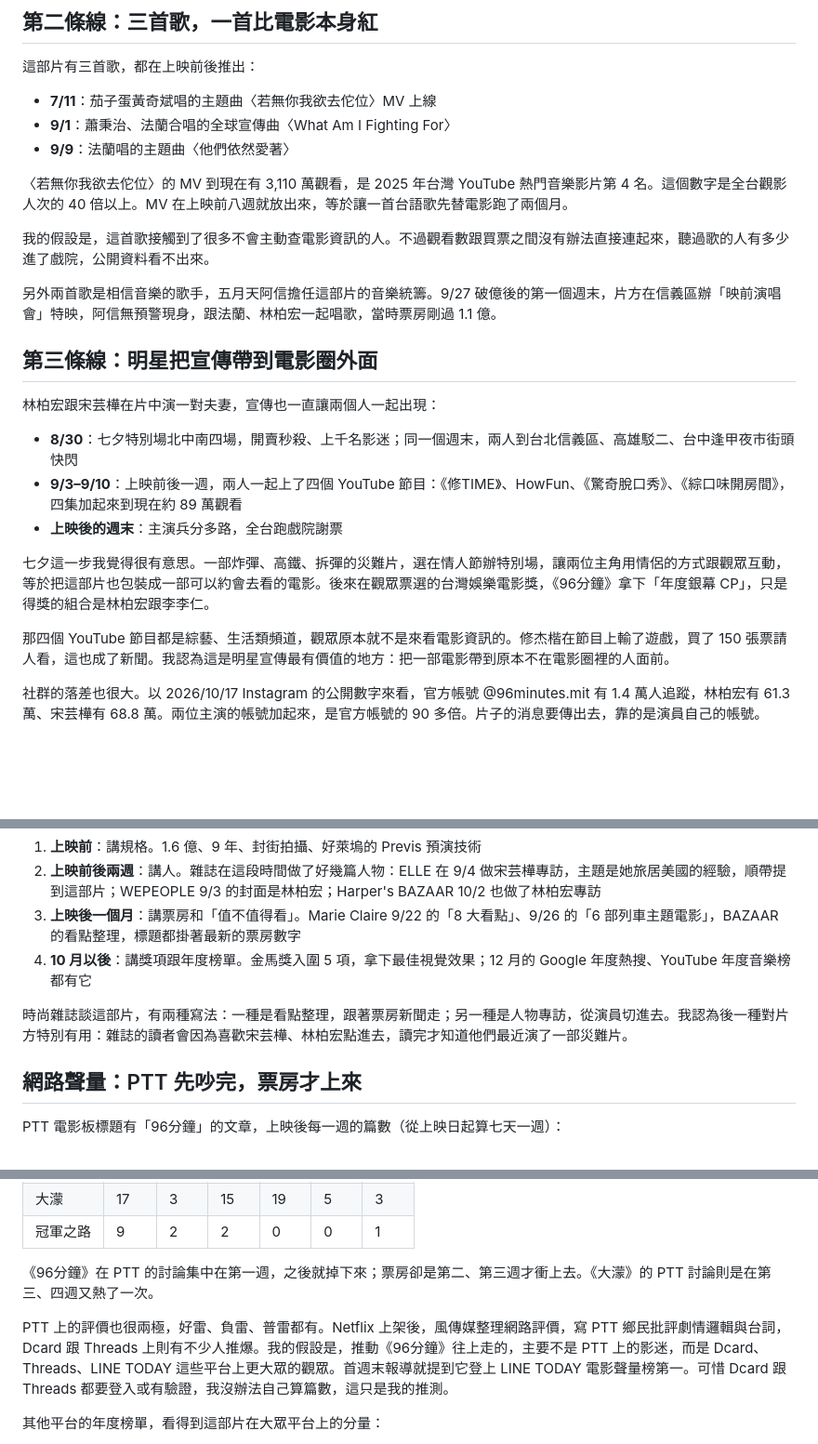
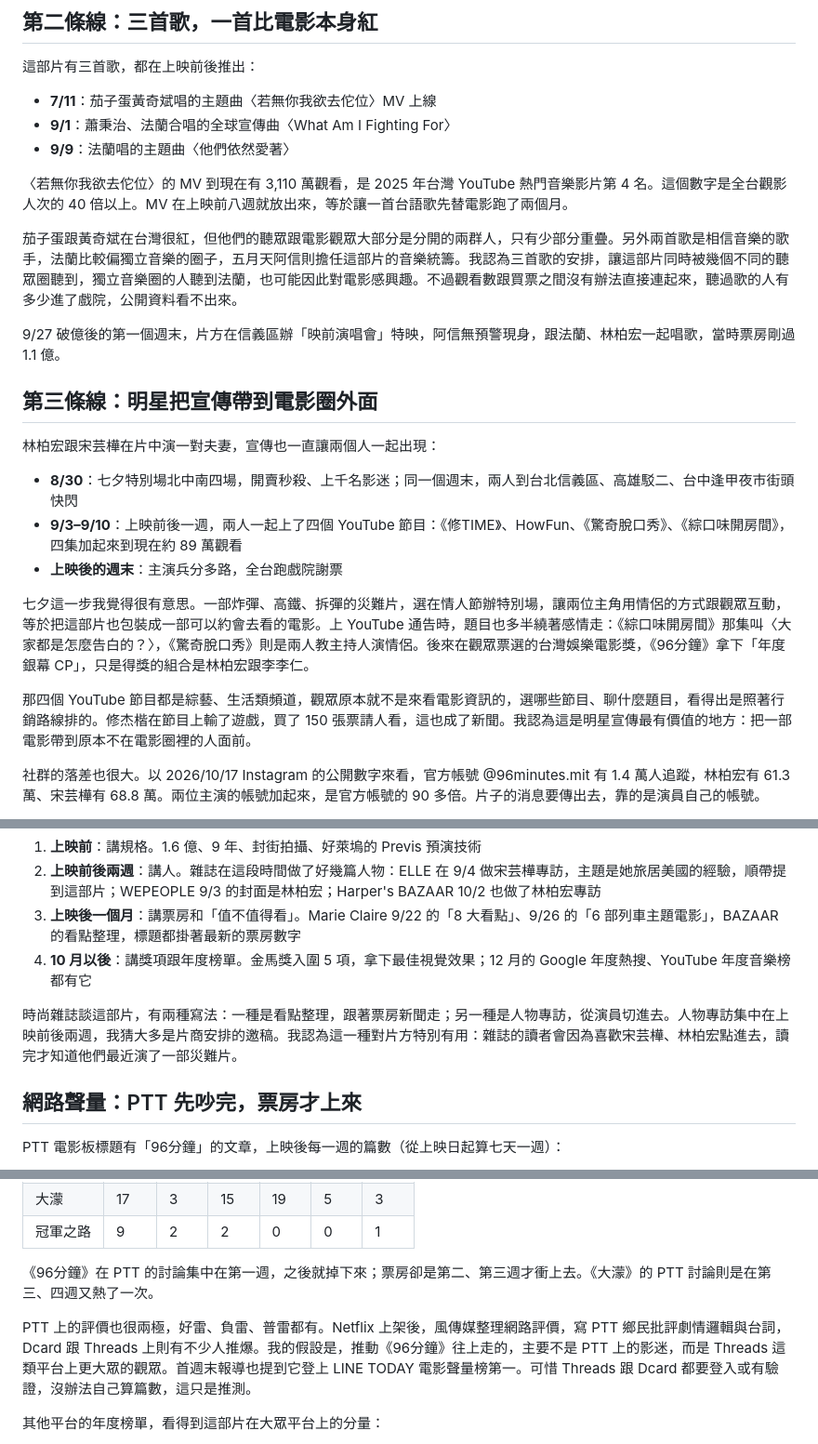
Before and after one commit to nwu563533/boxoffice-tw, a Markdown page: site/cases/96分鐘.md, 3 parts joined by grey strips. Shown at 93% size. Drawn GitHub-style; blank space fills up the shorter version.

Commit message:
96分鐘：照芊核對的判斷句修改（預告檢驗點、三首歌的聽眾圈、感情路線通告、邀稿、Threads）
Co-Authored-By: Claude Opus 5.5 <noreply@anthropic.com>

```diff
--- a/site/cases/96分鐘.md
+++ b/site/cases/96分鐘.md
@@ -48,9 +50,9 @@
 
 〈若無你我欲去佗位〉的 MV 到現在有 3,110 萬觀看，是 2025 年台灣 YouTube 熱門音樂影片第 4 名。這個數字是全台觀影人次的 40 倍以上。MV 在上映前八週就放出來，等於讓一首台語歌先替電影跑了兩個月。
 
-我的假設是，這首歌接觸到了很多不會主動查電影資訊的人。不過觀看數跟買票之間沒有辦法直接連起來，聽過歌的人有多少進了戲院，公開資料看不出來。
+茄子蛋跟黃奇斌在台灣很紅，但他們的聽眾跟電影觀眾大部分是分開的兩群人，只有少部分重疊。另外兩首歌是相信音樂的歌手，法蘭比較偏獨立音樂的圈子，五月天阿信則擔任這部片的音樂統籌。我認為三首歌的安排，讓這部片同時被幾個不同的聽眾圈聽到，獨立音樂圈的人聽到法蘭，也可能因此對電影感興趣。不過觀看數跟買票之間沒有辦法直接連起來，聽過歌的人有多少進了戲院，公開資料看不出來。
 
-另外兩首歌是相信音樂的歌手，五月天阿信擔任這部片的音樂統籌。9/27 破億後的第一個週末，片方在信義區辦「映前演唱會」特映，阿信無預警現身，跟法蘭、林柏宏一起唱歌，當時票房剛過 1.1 億。
+9/27 破億後的第一個週末，片方在信義區辦「映前演唱會」特映，阿信無預警現身，跟法蘭、林柏宏一起唱歌，當時票房剛過 1.1 億。
 
 ## 第三條線：明星把宣傳帶到電影圈外面
 
@@ -60,9 +62,9 @@
 - **9/3–9/10**：上映前後一週，兩人一起上了四個 YouTube 節目：《修TIME》、HowFun、《驚奇脫口秀》、《綜口味開房間》，四集加起來到現在約 89 萬觀看
 - **上映後的週末**：主演兵分多路，全台跑戲院謝票
 
-七夕這一步我覺得很有意思。一部炸彈、高鐵、拆彈的災難片，選在情人節辦特別場，讓兩位主角用情侶的方式跟觀眾互動，等於把這部片也包裝成一部可以約會去看的電影。後來在觀眾票選的台灣娛樂電影獎，《96分鐘》拿下「年度銀幕 CP」，只是得獎的組合是林柏宏跟李李仁。
+七夕這一步我覺得很有意思。一部炸彈、高鐵、拆彈的災難片，選在情人節辦特別場，讓兩位主角用情侶的方式跟觀眾互動，等於把這部片也包裝成一部可以約會去看的電影。上 YouTube 通告時，題目也多半繞著感情走：《綜口味開房間》那集叫〈大家都是怎麼告白的？〉，《驚奇脫口秀》則是兩人教主持人演情侶。後來在觀眾票選的台灣娛樂電影獎，《96分鐘》拿下「年度銀幕 CP」，只是得獎的組合是林柏宏跟李李仁。
 
-那四個 YouTube 節目都是綜藝、生活類頻道，觀眾原本就不是來看電影資訊的。修杰楷在節目上輸了遊戲，買了 150 張票請人看，這也成了新聞。我認為這是明星宣傳最有價值的地方：把一部電影帶到原本不在電影圈裡的人面前。
+那四個 YouTube 節目都是綜藝、生活類頻道，觀眾原本就不是來看電影資訊的，選哪些節目、聊什麼題目，看得出是照著行銷路線排的。修杰楷在節目上輸了遊戲，買了 150 張票請人看，這也成了新聞。我認為這是明星宣傳最有價值的地方：把一部電影帶到原本不在電影圈裡的人面前。
 
 社群的落差也很大。以 2026/10/17 Instagram 的公開數字來看，官方帳號 @96minutes.mit 有 1.4 萬人追蹤，林柏宏有 61.3 萬、宋芸樺有 68.8 萬。兩位主演的帳號加起來，是官方帳號的 90 多倍。片子的消息要傳出去，靠的是演員自己的帳號。
 
@@ -77,7 +79,7 @@
 3. **上映後一個月**：講票房和「值不值得看」。Marie Claire 9/22 的「8 大看點」、9/26 的「6 部列車主題電影」，BAZAAR 的看點整理，標題都掛著最新的票房數字
 4. **10 月以後**：講獎項跟年度榜單。金馬獎入圍 5 項，拿下最佳視覺效果；12 月的 Google 年度熱搜、YouTube 年度音樂榜都有它
 
-時尚雜誌談這部片，有兩種寫法：一種是看點整理，跟著票房新聞走；另一種是人物專訪，從演員切進去。我認為後一種對片方特別有用：雜誌的讀者會因為喜歡宋芸樺、林柏宏點進去，讀完才知道他們最近演了一部災難片。
+時尚雜誌談這部片，有兩種寫法：一種是看點整理，跟著票房新聞走；另一種是人物專訪，從演員切進去。人物專訪集中在上映前後兩週，我猜大多是片商安排的邀稿。我認為這一種對片方特別有用：雜誌的讀者會因為喜歡宋芸樺、林柏宏點進去，讀完才知道他們最近演了一部災難片。
 
 ## 網路聲量：PTT 先吵完，票房才上來
 
@@ -91,7 +93,7 @@ PTT 電影板標題有「96分鐘」的文章，上映後每一週的篇數（
 
 《96分鐘》在 PTT 的討論集中在第一週，之後就掉下來；票房卻是第二、第三週才衝上去。《大濛》的 PTT 討論則是在第三、四週又熱了一次。
 
-PTT 上的評價也很兩極，好雷、負雷、普雷都有。Netflix 上架後，風傳媒整理網路評價，寫 PTT 鄉民批評劇情邏輯與台詞，Dcard 跟 Threads 上則有不少人推爆。我的假設是，推動《96分鐘》往上走的，主要不是 PTT 上的影迷，而是 Dcard、Threads、LINE TODAY 這些平台上更大眾的觀眾。首週末報導就提到它登上 LINE TODAY 電影聲量榜第一。可惜 Dcard 跟 Threads 都要登入或有驗證，我沒辦法自己算篇數，這只是我的推測。
+PTT 上的評價也很兩極，好雷、負雷、普雷都有。Netflix 上架後，風傳媒整理網路評價，寫 PTT 鄉民批評劇情邏輯與台詞，Dcard 跟 Threads 上則有不少人推爆。我的假設是，推動《96分鐘》往上走的，主要不是 PTT 上的影迷，而是 Threads 這類平台上更大眾的觀眾。首週末報導也提到它登上 LINE TODAY 電影聲量榜第一。可惜 Threads 跟 Dcard 都要登入或有驗證，沒辦法自己算篇數，這只是推測。
 
 其他平台的年度榜單，看得到這部片在大眾平台上的分量：
 
```
Also changed, not shown: other parts of site/cases/96分鐘.md (+2 -0 lines).
